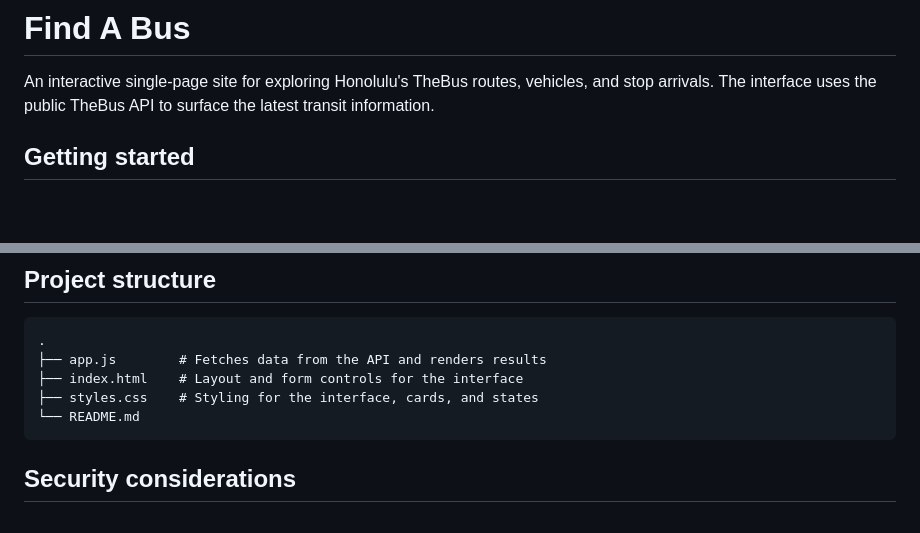
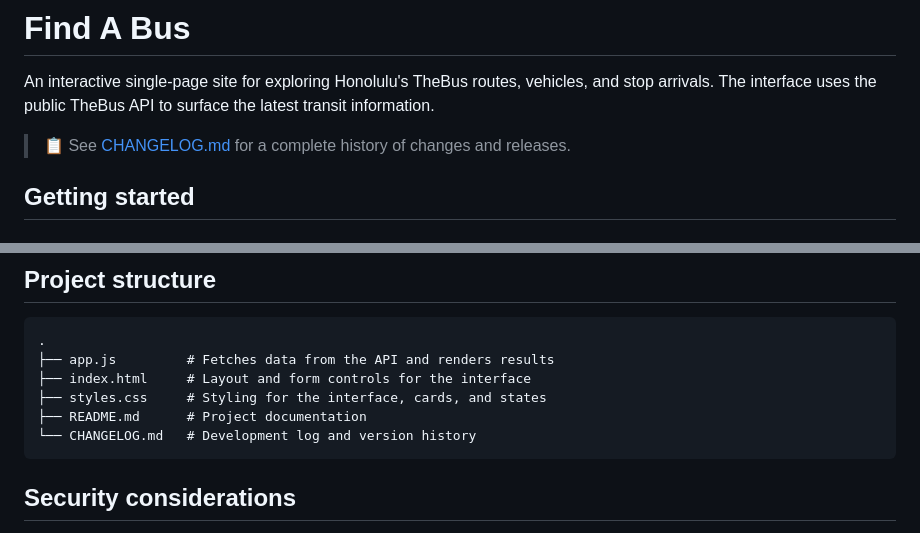
Before and after one commit to tkshaner/find-a-bus, a Markdown page: README.md, 2 parts joined by grey strips. GitHub-like rendering; blank space fills up the shorter version.

````diff
--- a/README.md
+++ b/README.md
@@ -1,6 +1,8 @@
 # Find A Bus
 
 An interactive single-page site for exploring Honolulu's TheBus routes, vehicles, and stop arrivals. The interface uses the public TheBus API to surface the latest transit information.
+
+> 📋 See [CHANGELOG.md](CHANGELOG.md) for a complete history of changes and releases.
 
 ## Getting started
 
@@ -45,10 +47,11 @@ Because the project is a static site, you can deploy it to GitHub Pages without
 
 ```
 .
-├── app.js        # Fetches data from the API and renders results
-├── index.html    # Layout and form controls for the interface
-├── styles.css    # Styling for the interface, cards, and states
-└── README.md
+├── app.js         # Fetches data from the API and renders results
+├── index.html     # Layout and form controls for the interface
+├── styles.css     # Styling for the interface, cards, and states
+├── README.md      # Project documentation
+└── CHANGELOG.md   # Development log and version history
 ```
 
 ## Security considerations
````
Also changed, not shown: CHANGELOG.md (added, +110 -0 lines).
